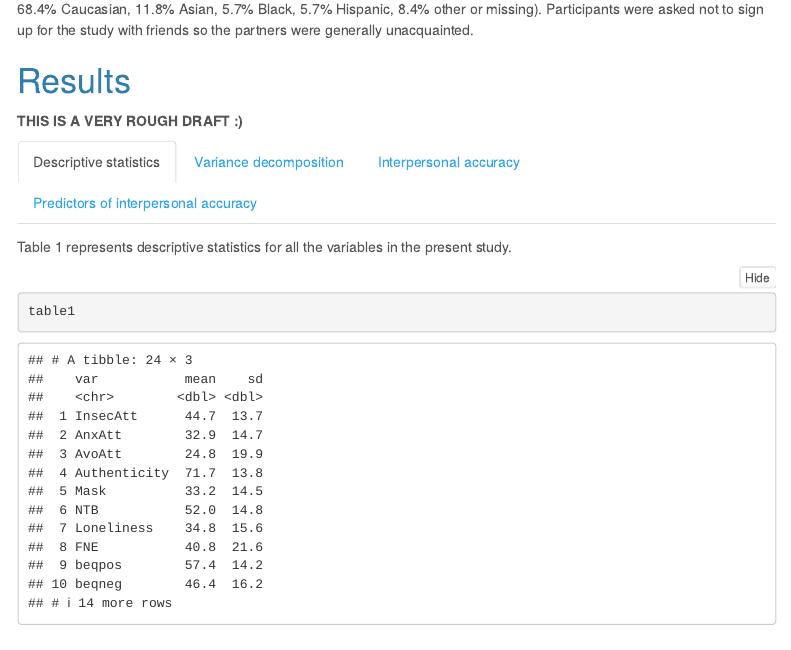
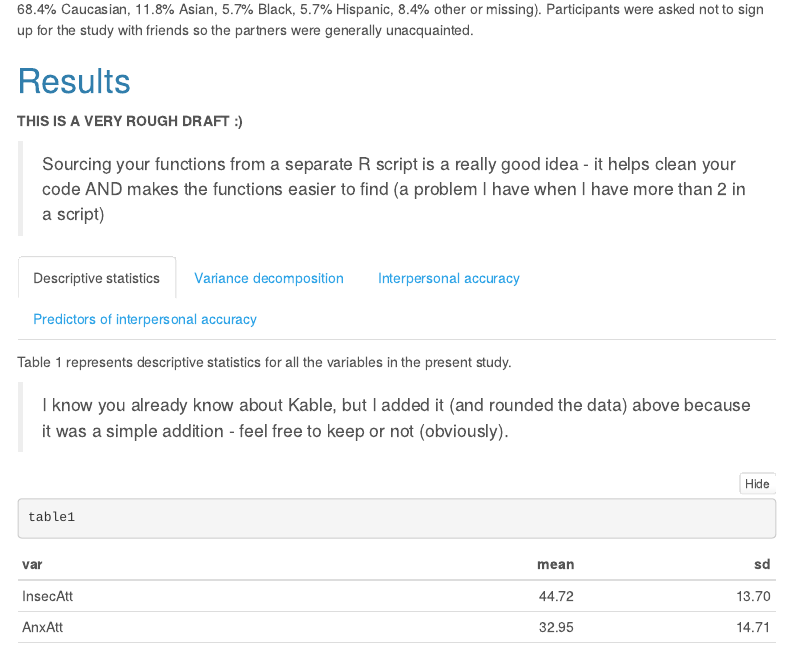
Before and after one commit to mkezer/Final_Project_EDLD_653, an R Markdown document (manuscript.Rmd): the page in a window 1100 px wide, from 770 px down. Rendered offline with R 4.5, knitr and Pandoc, with nearby package versions; folded parts are opened; some code elsewhere in the file could not run offline; menus at the side of the page are left out.

Commit message:
ZS Notes & Feedback

````diff
--- a/manuscript.Rmd
+++ b/manuscript.Rmd
@@ -95,6 +97,8 @@ Similar to decomposing overall accuracy into normative and distinctive component
 # Results {.tabset .tabset-fade}
 
 **THIS IS A VERY ROUGH DRAFT :) **
+
+> Sourcing your functions from a separate R script is a really good idea - it helps clean your code AND makes the functions easier to find (a problem I have when I have more than 2 in a script)
 
 ```{r, include = FALSE}
 # import functions
@@ -203,12 +208,14 @@ df %>%
 table1 <-
 tibble(
   var = names(descriptive_df),
-  mean = map_dbl(descriptive_df, mean, na.rm = TRUE),
-  sd = map_dbl(descriptive_df, sd, na.rm = TRUE)
-)
+  mean = map_dbl(descriptive_df, mean, na.rm = TRUE) %>% round(., 2),
+  sd = map_dbl(descriptive_df, sd, na.rm = TRUE) %>% round(., 2),
+) %>% knitr::kable()
 ```
 
 Table 1 represents descriptive statistics for all the variables in the present study.
+
+> I know you already know about Kable, but I added it (and rounded the data) above because it was a simple addition - feel free to keep or not (obviously).
 
 ```{r}
 table1
````
Also changed, not shown: manuscript.Rmd (8 more changed lines).
